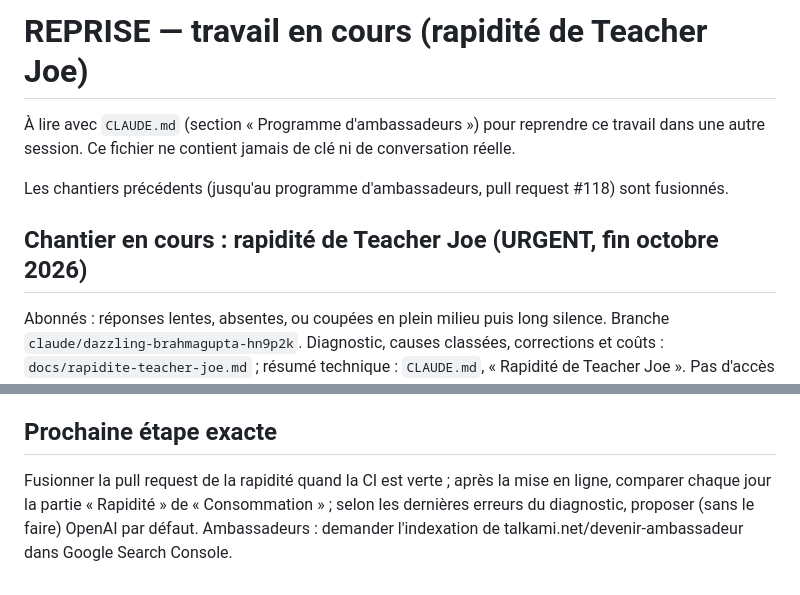
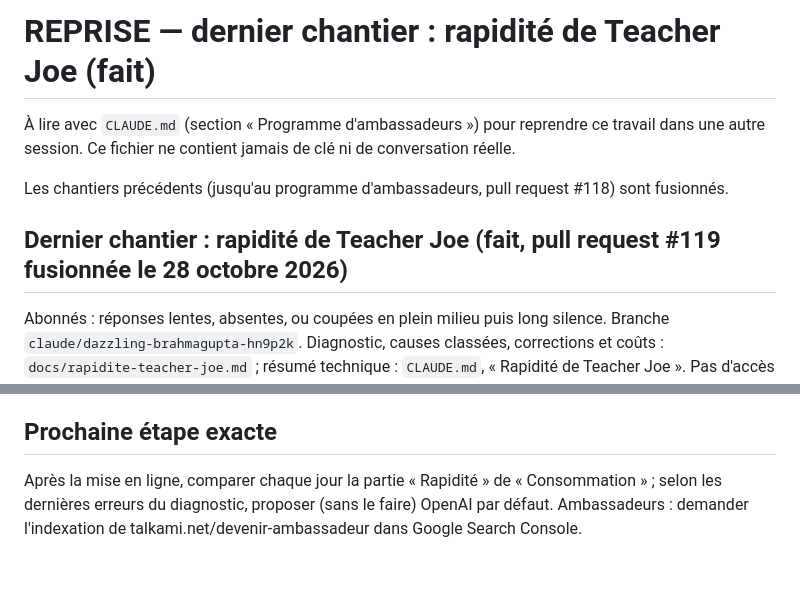
Before and after one commit to ahiankonoujoseph102-wq/agent-anglais-ia, a Markdown page: REPRISE.md, 2 parts joined by grey strips. Drawn GitHub-style.

Commit message:
REPRISE.md : rapidité de Teacher Joe fusionnée (#119)
Co-Authored-By: Claude Opus 5.5 <noreply@anthropic.com>
Claude-Session: https://claude.ai/code/session_01NR8N73uMERNW9ZAAcfEEuF

```diff
--- a/REPRISE.md
+++ b/REPRISE.md
@@ -1,10 +1,10 @@
-# REPRISE — travail en cours (rapidité de Teacher Joe)
+# REPRISE — dernier chantier : rapidité de Teacher Joe (fait)
 
 À lire avec `CLAUDE.md` (section « Programme d'ambassadeurs ») pour reprendre ce travail dans une autre session. Ce fichier ne contient jamais de clé ni de conversation réelle.
 
 Les chantiers précédents (jusqu'au programme d'ambassadeurs, pull request #118) sont fusionnés.
 
-## Chantier en cours : rapidité de Teacher Joe (URGENT, fin octobre 2026)
+## Dernier chantier : rapidité de Teacher Joe (fait, pull request #119 fusionnée le 28 octobre 2026)
 
 Abonnés : réponses lentes, absentes, ou coupées en plein milieu puis long silence. Branche `claude/dazzling-brahmagupta-hn9p2k`. Diagnostic, causes classées, corrections et coûts : `docs/rapidite-teacher-joe.md` ; résumé technique : `CLAUDE.md`, « Rapidité de Teacher Joe ». Pas d'accès aux données de production depuis le développement : après la mise en ligne, regarder « Consommation » → « Rapidité de Teacher Joe, jour par jour » et « Diagnostic des fournisseurs » → dernières erreurs (429 = limite de l'offre gratuite). Décision du fondateur attendue : rester sur Gemini gratuit, ou essayer OpenAI par défaut (`LIVE_PROVIDERS=openai,gemini`) une semaine. Aucun changement de fournisseur sans son accord.
 
@@ -24,4 +24,4 @@ Programme d'ambassadeurs (10 au plus), une étape à la fois, chacune avec sa pu
 
 ## Prochaine étape exacte
 
-Fusionner la pull request de la rapidité quand la CI est verte ; après la mise en ligne, comparer chaque jour la partie « Rapidité » de « Consommation » ; selon les dernières erreurs du diagnostic, proposer (sans le faire) OpenAI par défaut. Ambassadeurs : demander l'indexation de talkami.net/devenir-ambassadeur dans Google Search Console.
+Après la mise en ligne, comparer chaque jour la partie « Rapidité » de « Consommation » ; selon les dernières erreurs du diagnostic, proposer (sans le faire) OpenAI par défaut. Ambassadeurs : demander l'indexation de talkami.net/devenir-ambassadeur dans Google Search Console.
```
